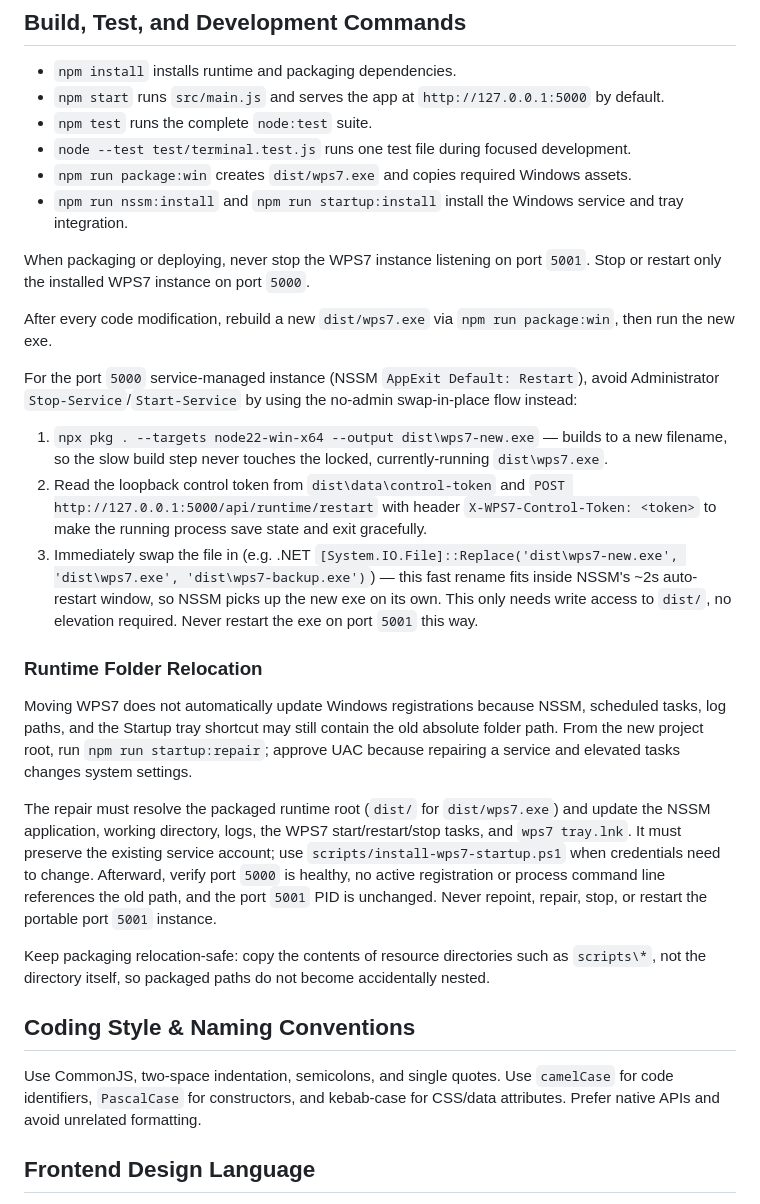
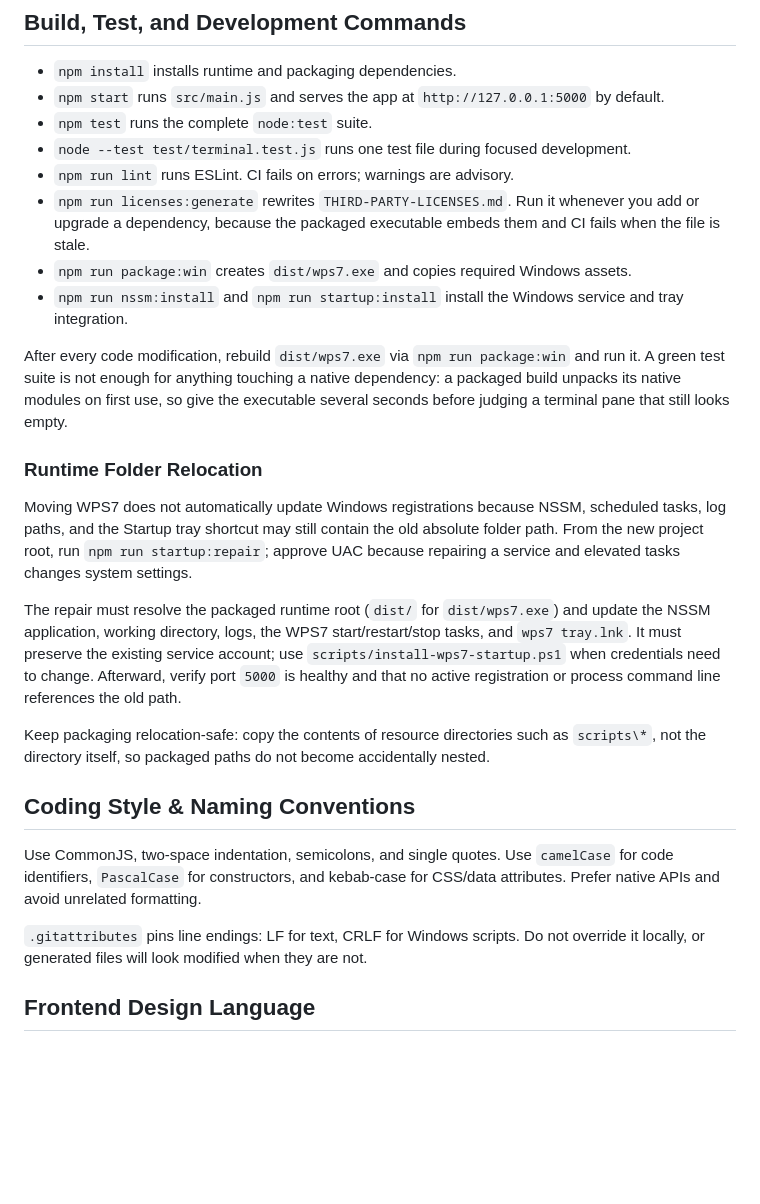
Before and after one commit to tonyieong/wps7, a Markdown page: AGENTS.md, the part around one of its changes. Rendered like a GitHub page; blank space fills up the shorter version.

```diff
--- a/AGENTS.md
+++ b/AGENTS.md
@@ -12,30 +12,26 @@ Treat `data/`, `dist/`, `tmp-file-pane-test/`, and `qa-backup-*` as generated ou
 - `npm start` runs `src/main.js` and serves the app at `http://127.0.0.1:5000` by default.
 - `npm test` runs the complete `node:test` suite.
 - `node --test test/terminal.test.js` runs one test file during focused development.
+- `npm run lint` runs ESLint. CI fails on errors; warnings are advisory.
+- `npm run licenses:generate` rewrites `THIRD-PARTY-LICENSES.md`. Run it whenever you add or upgrade a dependency, because the packaged executable embeds them and CI fails when the file is stale.
 - `npm run package:win` creates `dist/wps7.exe` and copies required Windows assets.
 - `npm run nssm:install` and `npm run startup:install` install the Windows service and tray integration.
 
-When packaging or deploying, never stop the WPS7 instance listening on port `5001`. Stop or restart only the installed WPS7 instance on port `5000`.
-
-After every code modification, rebuild a new `dist/wps7.exe` via `npm run package:win`, then run the new exe.
-
-For the port `5000` service-managed instance (NSSM `AppExit Default: Restart`), avoid Administrator `Stop-Service`/`Start-Service` by using the no-admin swap-in-place flow instead:
-1. `npx pkg . --targets node22-win-x64 --output dist\wps7-new.exe` — builds to a new filename, so the slow build step never touches the locked, currently-running `dist\wps7.exe`.
-2. Read the loopback control token from `dist\data\control-token` and `POST http://127.0.0.1:5000/api/runtime/restart` with header `X-WPS7-Control-Token: <token>` to make the running process save state and exit gracefully.
-3. Immediately swap the file in (e.g. .NET `[System.IO.File]::Replace('dist\wps7-new.exe', 'dist\wps7.exe', 'dist\wps7-backup.exe')`) — this fast rename fits inside NSSM's ~2s auto-restart window, so NSSM picks up the new exe on its own.
-This only needs write access to `dist/`, no elevation required. Never restart the exe on port `5001` this way.
+After every code modification, rebuild `dist/wps7.exe` via `npm run package:win` and run it. A green test suite is not enough for anything touching a native dependency: a packaged build unpacks its native modules on first use, so give the executable several seconds before judging a terminal pane that still looks empty.
 
 ### Runtime Folder Relocation
 
 Moving WPS7 does not automatically update Windows registrations because NSSM, scheduled tasks, log paths, and the Startup tray shortcut may still contain the old absolute folder path. From the new project root, run `npm run startup:repair`; approve UAC because repairing a service and elevated tasks changes system settings.
 
-The repair must resolve the packaged runtime root (`dist/` for `dist/wps7.exe`) and update the NSSM application, working directory, logs, the WPS7 start/restart/stop tasks, and `wps7 tray.lnk`. It must preserve the existing service account; use `scripts/install-wps7-startup.ps1` when credentials need to change. Afterward, verify port `5000` is healthy, no active registration or process command line references the old path, and the port `5001` PID is unchanged. Never repoint, repair, stop, or restart the portable port `5001` instance.
+The repair must resolve the packaged runtime root (`dist/` for `dist/wps7.exe`) and update the NSSM application, working directory, logs, the WPS7 start/restart/stop tasks, and `wps7 tray.lnk`. It must preserve the existing service account; use `scripts/install-wps7-startup.ps1` when credentials need to change. Afterward, verify port `5000` is healthy and that no active registration or process command line references the old path.
 
 Keep packaging relocation-safe: copy the contents of resource directories such as `scripts\*`, not the directory itself, so packaged paths do not become accidentally nested.
 
 ## Coding Style & Naming Conventions
 
 Use CommonJS, two-space indentation, semicolons, and single quotes. Use `camelCase` for code identifiers, `PascalCase` for constructors, and kebab-case for CSS/data attributes. Prefer native APIs and avoid unrelated formatting.
+
+`.gitattributes` pins line endings: LF for text, CRLF for Windows scripts. Do not override it locally, or generated files will look modified when they are not.
 
 ## Frontend Design Language
 
```
Also changed, not shown: other parts of AGENTS.md (+15 -1 lines).
